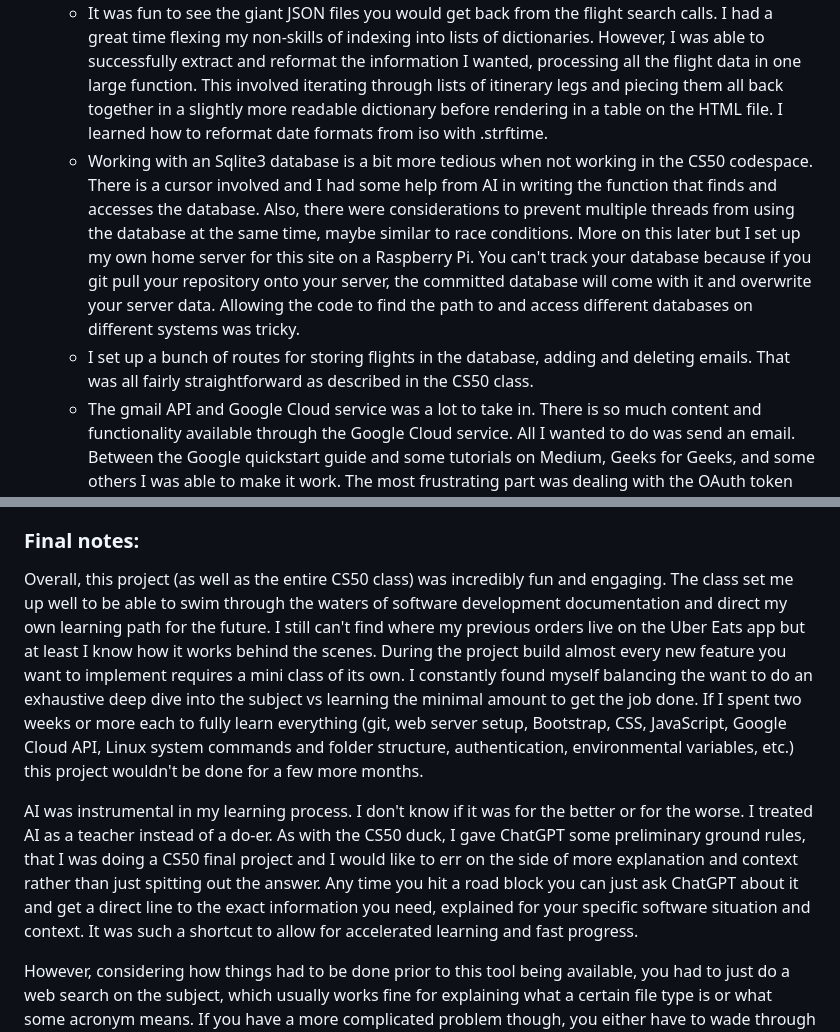
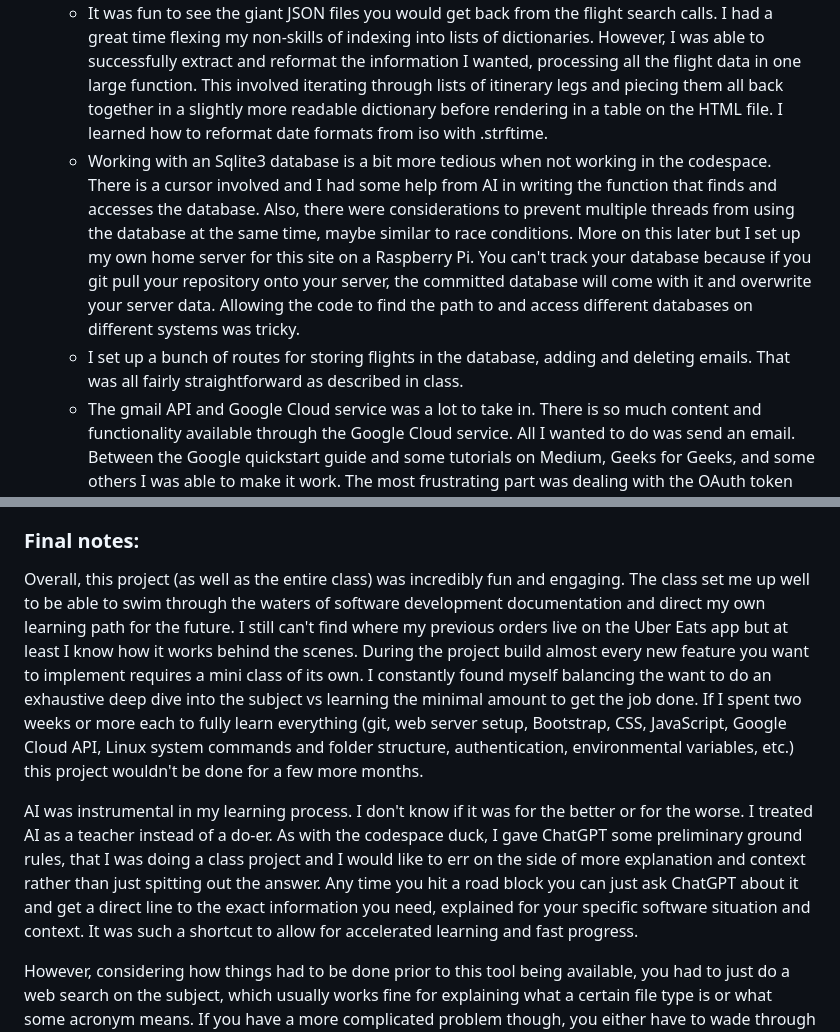
Before and after one commit to mspaits/flight_tracker, a Markdown page: README.md, 2 parts joined by grey strips. GitHub-like rendering.

Commit message:
Revise README with project insights and updates
Updated README to reflect changes in project structure and learning experiences. Added details about working with APIs, databases, and server setup.

```diff
--- a/README.md
+++ b/README.md
@@ -23,8 +23,8 @@ The Flight-Tracker web app was created primarily to alert the user when airline
   - Working with APIs.  They were actually more involved than I was expecting.  No one is going to give you any information without an API key code.  At first I was unclear on the difference between making a traditional API call by passing info into HTTP request and other ways such as using a provided software developer kit (SDK).  Like with many things I eventually learned, there are multiple ways to do things and sometimes there is not one clear right way.  Luckily the Amadeus developer site provided a SDK which handled all the OAuth token stuff for me.  Each API system is a little bit different and it took some time to learn the Amadeus one.  I found that there was example API code on the Amadeus which listed the fields you could enter for your query.  However, that was misleading because the entire list of fields you could search on was actually stashed on Github on the OpenAPI Generator section, buried in some YAML file.
   - Storing your API keys and secrets as environmental variables in a .env folder (that you don't commit to GitHub!).  Only reference them via that file in your code via os.getenv.
   - It was fun to see the giant JSON files you would get back from the flight search calls.  I had a great time flexing my non-skills of indexing into lists of dictionaries.  However, I was able to successfully extract and reformat the information I wanted, processing all the flight data in one large function.  This involved iterating through lists of itinerary legs and piecing them all back together in a slightly more readable dictionary before rendering in a table on the HTML file.  I learned how to reformat date formats from iso with .strftime.
-  - Working with an Sqlite3 database is a bit more tedious when not working in the CS50 codespace.  There is a cursor involved and I had some help from AI in writing the function that finds and accesses the database.  Also, there were considerations to prevent multiple threads from using the database at the same time, maybe similar to race conditions.  More on this later but I set up my own home server for this site on a Raspberry Pi.  You can't track your database because if you git pull your repository onto your server, the committed database will come with it and overwrite your server data.  Allowing the code to find the path to and access different databases on different systems was tricky.
-  - I set up a bunch of routes for storing flights in the database, adding and deleting emails.  That was all fairly straightforward as described in the CS50 class.
+  - Working with an Sqlite3 database is a bit more tedious when not working in the codespace.  There is a cursor involved and I had some help from AI in writing the function that finds and accesses the database.  Also, there were considerations to prevent multiple threads from using the database at the same time, maybe similar to race conditions.  More on this later but I set up my own home server for this site on a Raspberry Pi.  You can't track your database because if you git pull your repository onto your server, the committed database will come with it and overwrite your server data.  Allowing the code to find the path to and access different databases on different systems was tricky.
+  - I set up a bunch of routes for storing flights in the database, adding and deleting emails.  That was all fairly straightforward as described in class.
   - The gmail API and Google Cloud service was a lot to take in.  There is so much content and functionality available through the Google Cloud service.  All I wanted to do was send an email.  Between the Google quickstart guide and some tutorials on Medium, Geeks for Geeks, and some others I was able to make it work.  The most frustrating part was dealing with the OAuth token and secret because I was using the API in test mode which required you to click through a consent screen to make sure you trust the person/app trying to access your email.  You can't click through a browser window on a headless server so I had to set my Google Cloud project to "in production" to get a non expiring refresh token and then copy it over to the server.
 - index.html, autotrack.html - The home page, which is actually less useful than the secondary flight tracker page (autotrack.html).  Thanks to what I learned in class it was pretty easy to set up getting the info from the user input fields and getting the results back onto the page.  Bootstrap made it so I was able to use almost no CSS.  I asked ChatGPT for some style suggestions and it was fun to add the bootstrap class information one by one and hit refresh to see what effect the code had as the page slowly went from a 90's GeoCities site to a modern, mobile friendly version.  I had ChatGPT generate some corny header images for me.  You could sink a lot of time into messing around with the aesthetics and bootstrap stuff but I decided to cut it where it is now.
 - email_template.html - I learned how to pass HTML into an email body, which involved using render_template just like you would a web page route.  Now instead of a migraine inducing JSON list you get a nice clean table in your inbox.
@@ -35,8 +35,8 @@ The Flight-Tracker web app was created primarily to alert the user when airline
 - Setting up the Raspberry Pi home server was one of the most demanding parts of the project.  You have to manage everything in the terminal, you don't have a (good) code editor to edit things, you just have to pull from GitHub and hope that you set up your code correctly to account for the different folder structure (maybe I should get Docker).  You can't commit any API keys, secrets, or tokens, so you have to add all that manually.  So much fun happened.  Configuring ufw firewall to let certain ports though.  I used Gunicorn and then Caddy as a reverse proxy web server (imagine how much I would be complaining if I used Nginx) so I needed to learn what a Caddyfile is and where to put it.  Also, I downloaded the Caddy install file as a binary from the website so I had to figure out how to make it into an executable file.  Changing ownership of files in Linux.  Setting up systemctl processes to automatically start Caddy and the flight-tracker app on startup.  Managing environmental variables and paths.  Setting up a hostname.  Setting up journals and logs to catch error data.  Understanding the process of deploying updates to the server - pip freeze > requirements.txt, commit, pull on server, go into virtual environment, install requirements.txt, restart app, cross fingers . . .
 
 ### Final notes:
-Overall, this project (as well as the entire CS50 class) was incredibly fun and engaging.  The class set me up well to be able to swim through the waters of software development documentation and direct my own learning path for the future.  I still can't find where my previous orders live on the Uber Eats app but at least I know how it works behind the scenes.  During the project build almost every new feature you want to implement requires a mini class of its own.  I constantly found myself balancing the want to do an exhaustive deep dive into the subject vs learning the minimal amount to get the job done.  If I spent two weeks or more each to fully learn everything (git, web server setup, Bootstrap, CSS, JavaScript, Google Cloud API, Linux system commands and folder structure, authentication, environmental variables, etc.) this project wouldn't be done for a few more months.
+Overall, this project (as well as the entire class) was incredibly fun and engaging.  The class set me up well to be able to swim through the waters of software development documentation and direct my own learning path for the future.  I still can't find where my previous orders live on the Uber Eats app but at least I know how it works behind the scenes.  During the project build almost every new feature you want to implement requires a mini class of its own.  I constantly found myself balancing the want to do an exhaustive deep dive into the subject vs learning the minimal amount to get the job done.  If I spent two weeks or more each to fully learn everything (git, web server setup, Bootstrap, CSS, JavaScript, Google Cloud API, Linux system commands and folder structure, authentication, environmental variables, etc.) this project wouldn't be done for a few more months.
 
-AI was instrumental in my learning process.  I don't know if it was for the better or for the worse.  I treated AI as a teacher instead of a do-er.  As with the CS50 duck, I gave ChatGPT some preliminary ground rules, that I was doing a CS50 final project and I would like to err on the side of more explanation and context rather than just spitting out the answer.  Any time you hit a road block you can just ask ChatGPT about it and get a direct line to the exact information you need, explained for your specific software situation and context.  It was such a shortcut to allow for accelerated learning and fast progress.
+AI was instrumental in my learning process.  I don't know if it was for the better or for the worse.  I treated AI as a teacher instead of a do-er.  As with the codespace duck, I gave ChatGPT some preliminary ground rules, that I was doing a class project and I would like to err on the side of more explanation and context rather than just spitting out the answer.  Any time you hit a road block you can just ask ChatGPT about it and get a direct line to the exact information you need, explained for your specific software situation and context.  It was such a shortcut to allow for accelerated learning and fast progress.
 
 However, considering how things had to be done prior to this tool being available, you had to just do a web search on the subject, which usually works fine for explaining what a certain file type is or what some acronym means.  If you have a more complicated problem though, you either have to wade through message board forums, hoping that someone has solved a similar problem, or (and this might be where AI is selling me short) you need to start from the begining on each subject so that you fully understand it from the ground up and you can diagnose the problem with your own innate understanding of how it works.  This sounds like a more complete learning experience, albeit a more lengthy and harder path to the final product.  I guess either way you go, you can't get around the relationship of the more time you devote to learning something, the more completely you understand it.
```
